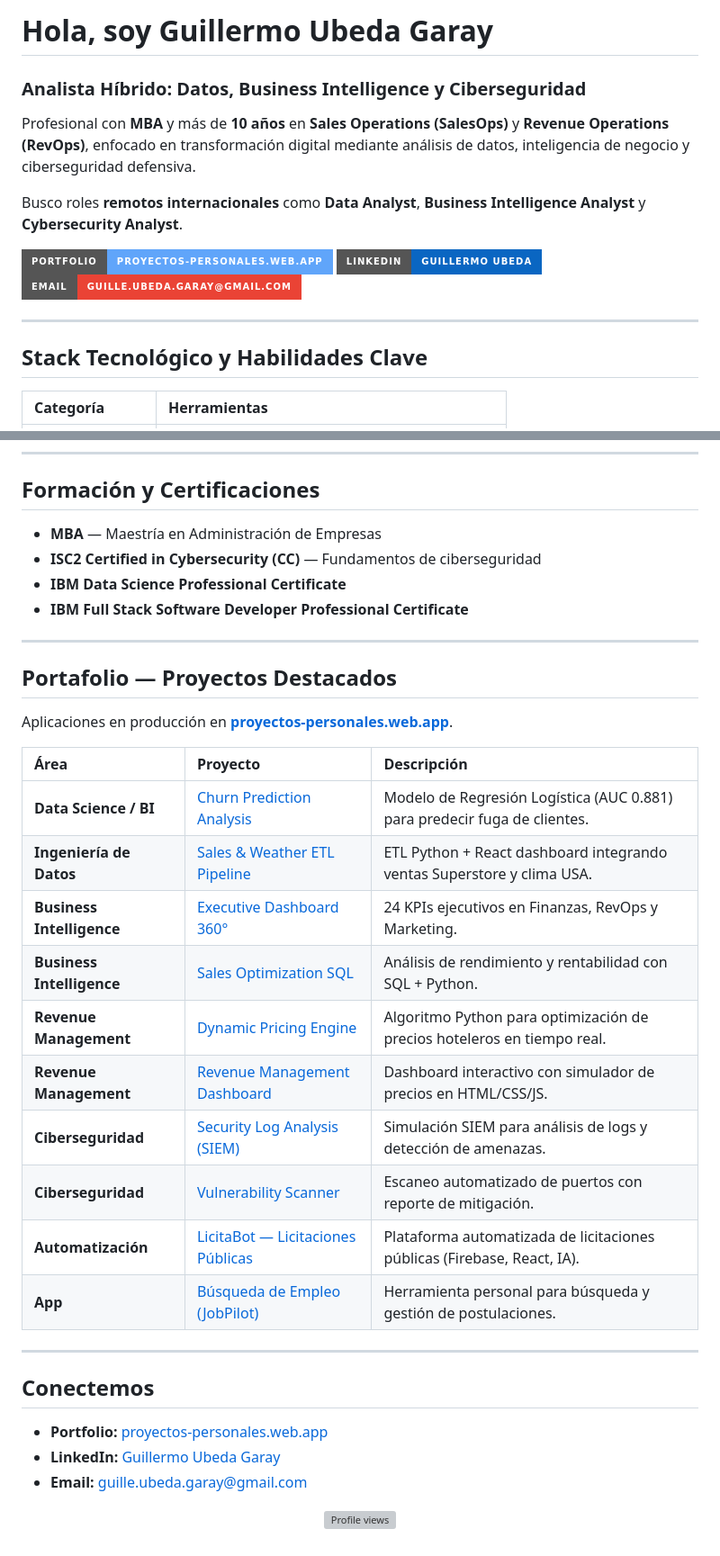
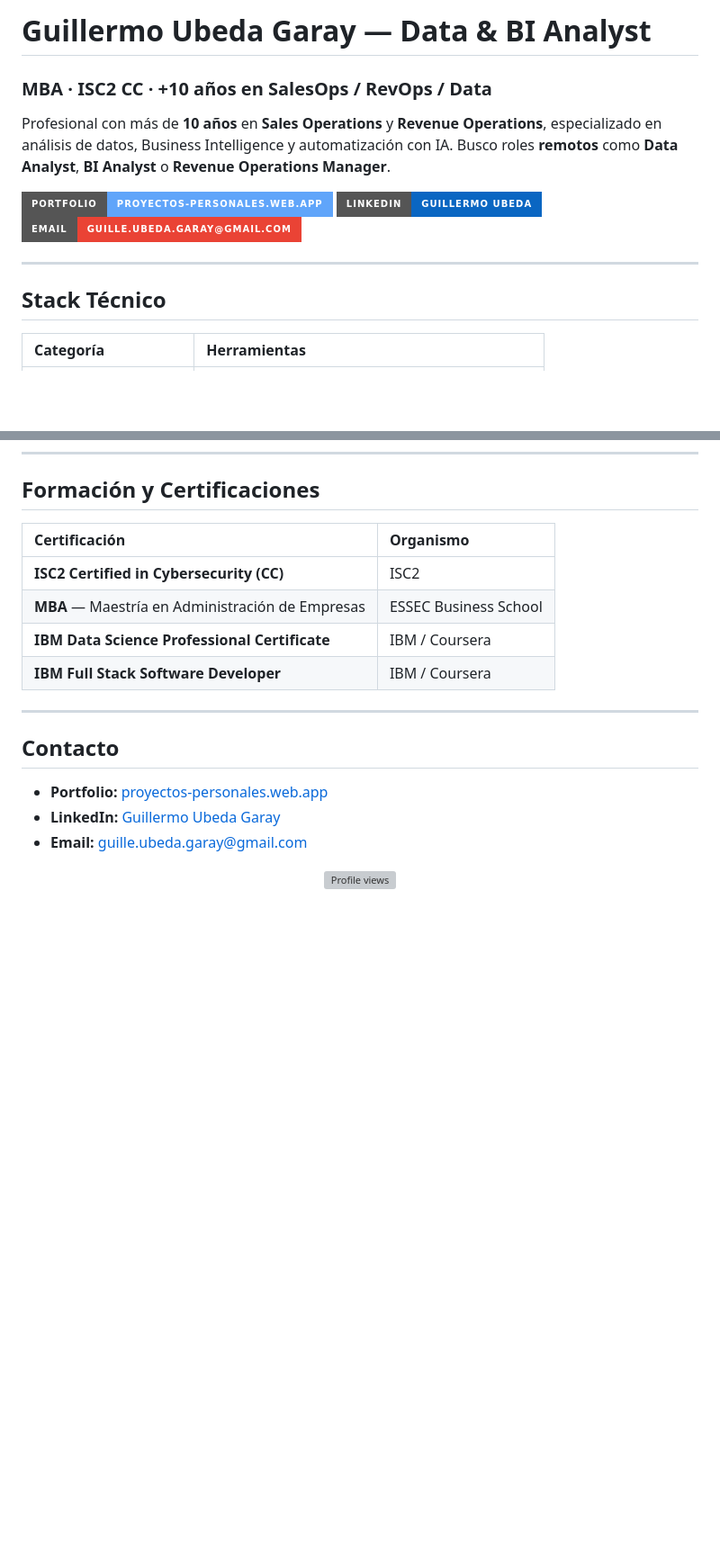
Before and after one commit to Guillermo1987/Guillermo1987, a Markdown page: README.md, 2 parts joined by grey strips. Shown at 90% size. GitHub-like rendering; badges without logos; blank space fills up the shorter version; grey boxes are pictures that could not be loaded.

```diff
--- a/README.md
+++ b/README.md
@@ -1,10 +1,8 @@
-# Hola, soy Guillermo Ubeda Garay
+# Guillermo Ubeda Garay — Data & BI Analyst
 
-### Analista Híbrido: Datos, Business Intelligence y Ciberseguridad
+### MBA · ISC2 CC · +10 años en SalesOps / RevOps / Data
 
-Profesional con **MBA** y más de **10 años** en **Sales Operations (SalesOps)** y **Revenue Operations (RevOps)**, enfocado en transformación digital mediante análisis de datos, inteligencia de negocio y ciberseguridad defensiva.
-
-Busco roles **remotos internacionales** como **Data Analyst**, **Business Intelligence Analyst** y **Cybersecurity Analyst**.
+Profesional con más de **10 años** en **Sales Operations** y **Revenue Operations**, especializado en análisis de datos, Business Intelligence y automatización con IA. Busco roles **remotos** como **Data Analyst**, **BI Analyst** o **Revenue Operations Manager**.
 
 [![Portfolio](https://img.shields.io/badge/Portfolio-proyectos--personales.web.app-60a5fa?style=for-the-badge&logo=firebase&logoColor=white)](https://proyectos-personales.web.app)
 [![LinkedIn](https://img.shields.io/badge/LinkedIn-Guillermo%20Ubeda-0A66C2?style=for-the-badge&logo=linkedin&logoColor=white)](https://www.linkedin.com/in/guillermo-ubeda-garay)
@@ -12,7 +10,7 @@ Busco roles **remotos internacionales** como **Data Analyst**, **Business Intell
 
 ---
 
-## Stack Tecnológico y Habilidades Clave
+## Stack Técnico
 
 | Categoría | Herramientas |
 | :--- | :--- |
@@ -26,33 +67,16 @@ Busco roles **remotos internacionales** como **Data Analyst**, **Business Intell
 
 ## Formación y Certificaciones
 
-- **MBA** — Maestría en Administración de Empresas
-- **ISC2 Certified in Cybersecurity (CC)** — Fundamentos de ciberseguridad
-- **IBM Data Science Professional Certificate**
-- **IBM Full Stack Software Developer Professional Certificate**
+| Certificación | Organismo |
+| :--- | :--- |
+| **ISC2 Certified in Cybersecurity (CC)** | ISC2 |
+| **MBA** — Maestría en Administración de Empresas | ESSEC Business School |
+| **IBM Data Science Professional Certificate** | IBM / Coursera |
+| **IBM Full Stack Software Developer** | IBM / Coursera |
 
 ---
 
-## Portafolio — Proyectos Destacados
-
-Aplicaciones en producción en **[proyectos-personales.web.app](https://proyectos-personales.web.app)**.
-
-| Área | Proyecto | Descripción |
-| :--- | :--- | :--- |
-| **Data Science / BI** | [Churn Prediction Analysis](https://github.com/Guillermo1987/project-churn-analysis) | Modelo de Regresión Logística (AUC 0.881) para predecir fuga de clientes. |
-| **Ingeniería de Datos** | [Sales & Weather ETL Pipeline](https://github.com/Guillermo1987/project-sales-weather-etl) | ETL Python + React dashboard integrando ventas Superstore y clima USA. |
-| **Business Intelligence** | [Executive Dashboard 360°](https://github.com/Guillermo1987/project-executive-dashboard-data) | 24 KPIs ejecutivos en Finanzas, RevOps y Marketing. |
-| **Business Intelligence** | [Sales Optimization SQL](https://github.com/Guillermo1987/project-sales-optimization-sql) | Análisis de rendimiento y rentabilidad con SQL + Python. |
-| **Revenue Management** | [Dynamic Pricing Engine](https://github.com/Guillermo1987/project-hotel-pricing-engine) | Algoritmo Python para optimización de precios hoteleros en tiempo real. |
-| **Revenue Management** | [Revenue Management Dashboard](https://github.com/Guillermo1987/project-revenue-management-web) | Dashboard interactivo con simulador de precios en HTML/CSS/JS. |
-| **Ciberseguridad** | [Security Log Analysis (SIEM)](https://github.com/Guillermo1987/project-security-log-analysis) | Simulación SIEM para análisis de logs y detección de amenazas. |
-| **Ciberseguridad** | [Vulnerability Scanner](https://github.com/Guillermo1987/project-vulnerability-scanner) | Escaneo automatizado de puertos con reporte de mitigación. |
-| **Automatización** | [LicitaBot — Licitaciones Públicas](https://github.com/Guillermo1987/Proyecto-Licitaciones-Publicas-automatizadas) | Plataforma automatizada de licitaciones públicas (Firebase, React, IA). |
-| **App** | [Búsqueda de Empleo (JobPilot)](https://github.com/Guillermo1987/Busqueda_empleo) | Herramienta personal para búsqueda y gestión de postulaciones. |
-
----
-
-## Conectemos
+## Contacto
 
 - **Portfolio:** [proyectos-personales.web.app](https://proyectos-personales.web.app)
 - **LinkedIn:** [Guillermo Ubeda Garay](https://www.linkedin.com/in/guillermo-ubeda-garay)
```
Also changed, not shown: other parts of README.md (+48 -5 lines).
